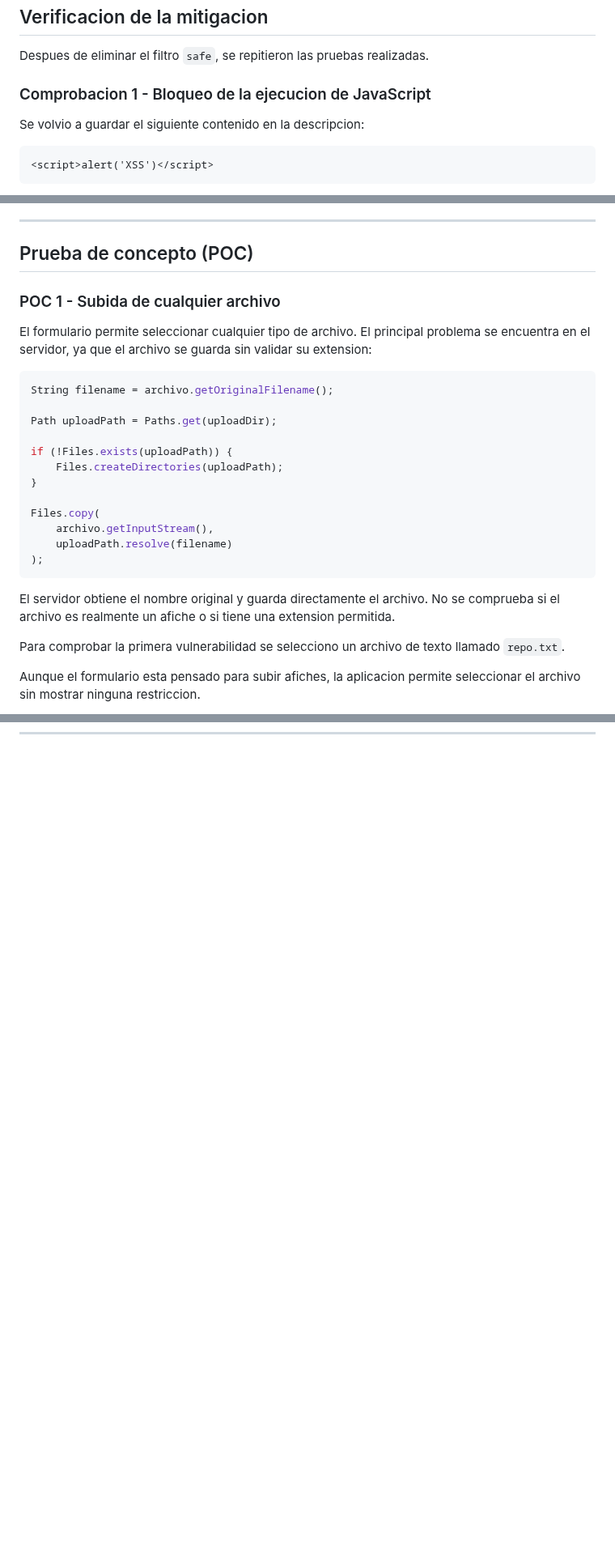
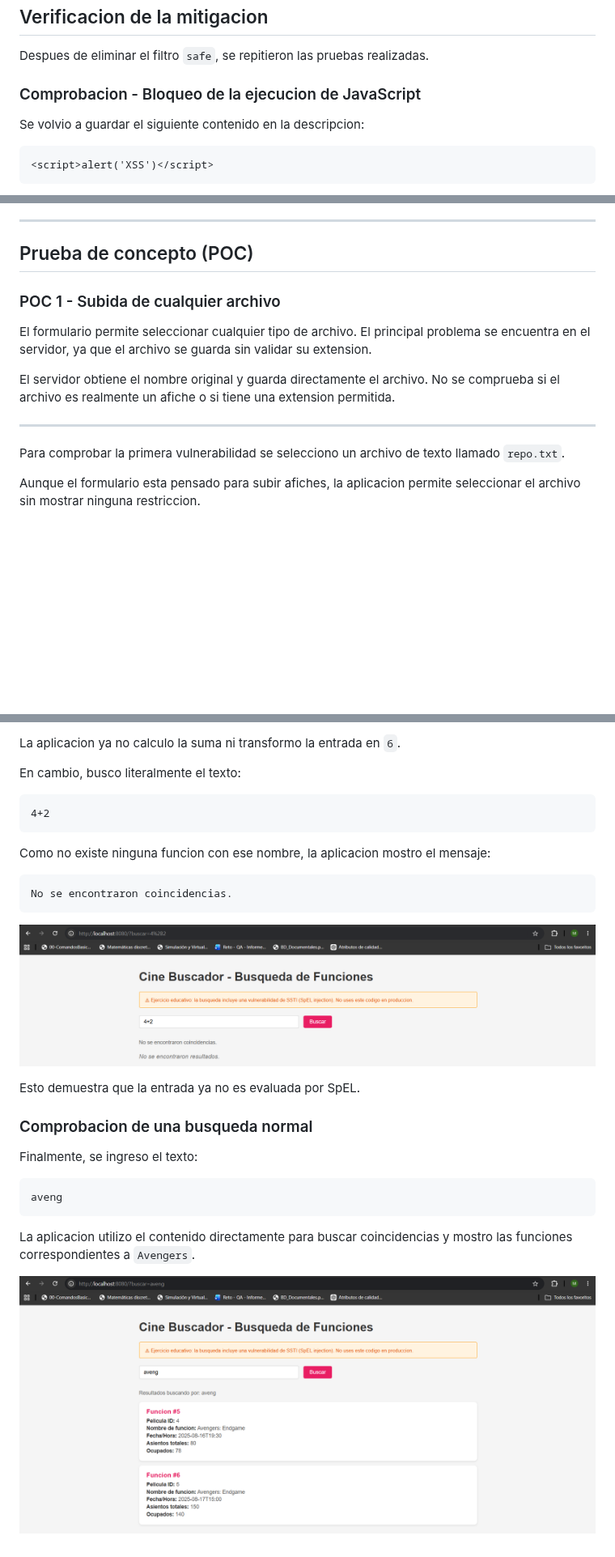
Before and after one commit to msmujica/DSS-Practico2-MartinMujica, a Markdown page: practico-2.md, 3 parts joined by grey strips. Shown at 81% size. GitHub-like rendering; pictures changed too: Ejercicio4/Images/3.png (added), Ejercicio4/Images/4.png (added); blank space fills up the shorter version.

Commit message:
Se agrega solucion, imagenes y .md del ejercicio 4

````diff
--- a/practico-2.md
+++ b/practico-2.md
@@ -511,7 +466,7 @@ La seccion corregida de `edit.html` quedo de la siguiente manera:
 
 Despues de eliminar el filtro `safe`, se repitieron las pruebas realizadas.
 
-### Comprobacion 1 - Bloqueo de la ejecucion de JavaScript
+### Comprobacion - Bloqueo de la ejecucion de JavaScript
 
 Se volvio a guardar el siguiente contenido en la descripcion:
 
@@ -553,26 +508,14 @@ En este ejercicio se encontraron dos problemas:
 
 ## Prueba de concepto (POC)
 
+
 ### POC 1 - Subida de cualquier archivo
 
-El formulario permite seleccionar cualquier tipo de archivo. El principal problema se encuentra en el servidor, ya que el archivo se guarda sin validar su extension:
-
-```java
-String filename = archivo.getOriginalFilename();
-
-Path uploadPath = Paths.get(uploadDir);
-
-if (!Files.exists(uploadPath)) {
-    Files.createDirectories(uploadPath);
-}
-
-Files.copy(
-    archivo.getInputStream(),
-    uploadPath.resolve(filename)
-);
-```
+El formulario permite seleccionar cualquier tipo de archivo. El principal problema se encuentra en el servidor, ya que el archivo se guarda sin validar su extension.
 
 El servidor obtiene el nombre original y guarda directamente el archivo. No se comprueba si el archivo es realmente un afiche o si tiene una extension permitida.
+
+---
 
 Para comprobar la primera vulnerabilidad se selecciono un archivo de texto llamado `repo.txt`.
 
@@ -798,0 +896,29 @@ La imagen fue almacenada utilizando un UUID en lugar del nombre original.
+La aplicacion ya no calculo la suma ni transformo la entrada en `6`.
+
+En cambio, busco literalmente el texto:
+
+```text
+4+2
+```
+
+Como no existe ninguna funcion con ese nombre, la aplicacion mostro el mensaje:
+
+```text
+No se encontraron coincidencias.
+```
+
+![Expresion tratada como texto](Ejercicio4/Images/3.png)
+
+Esto demuestra que la entrada ya no es evaluada por SpEL.
+
+### Comprobacion de una busqueda normal
+
+Finalmente, se ingreso el texto:
+
+```text
+aveng
+```
+
+La aplicacion utilizo el contenido directamente para buscar coincidencias y mostro las funciones correspondientes a `Avengers`.
+
+![Busqueda normal funcionando correctamente](Ejercicio4/Images/4.png)
````
Also changed, not shown: other parts of practico-2.md (+165 -56 lines), Ejercicio4/Images/1.png (added), Ejercicio4/Images/2.png (added), 1 other file.
